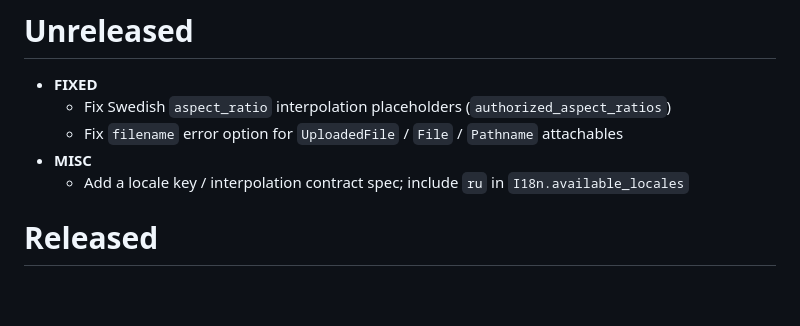
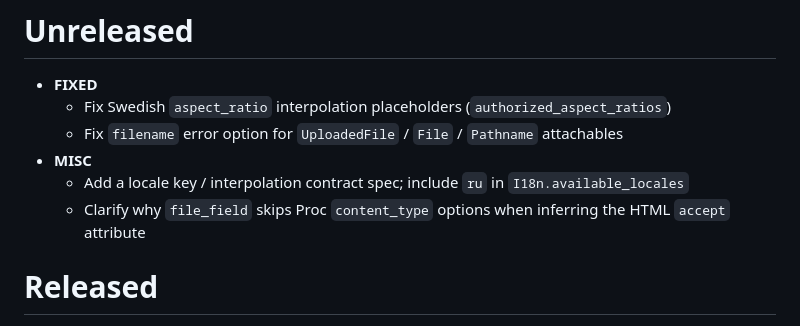
Before and after one commit to igorkasyanchuk/active_storage_validations, a Markdown page: CHANGES.md, the part around the change. GitHub-like rendering; blank space fills up the shorter version.

Commit message:
docs(form_builder): explain why accept inference skips proc options
The note grouped procs with unsupported regexes under "cannot be reliably
represented in accept", which reads as a technical limit. Procs are skipped
by choice: their result can depend on record state that is only set on
submit, and a raising proc would break the whole view for what is only a
frontend hint.

Co-authored-by: Cursor <cursoragent@cursor.com>

```diff
--- a/CHANGES.md
+++ b/CHANGES.md
@@ -5,6 +5,7 @@
   - Fix `filename` error option for `UploadedFile` / `File` / `Pathname` attachables
 - **MISC**
   - Add a locale key / interpolation contract spec; include `ru` in `I18n.available_locales`
+  - Clarify why `file_field` skips Proc `content_type` options when inferring the HTML `accept` attribute
 
 # Released
 - 4.1.0
```
Also changed, not shown: 1 other file.
